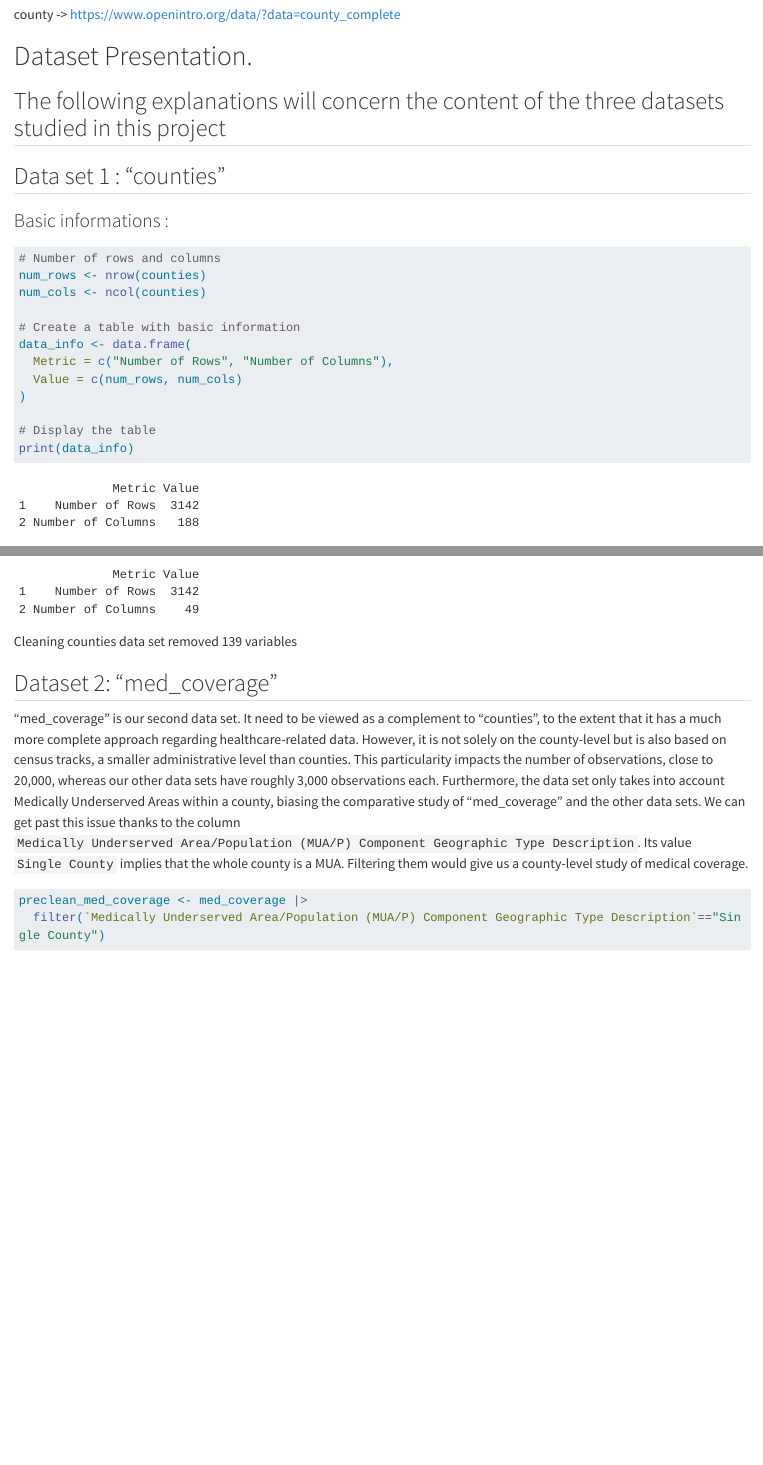
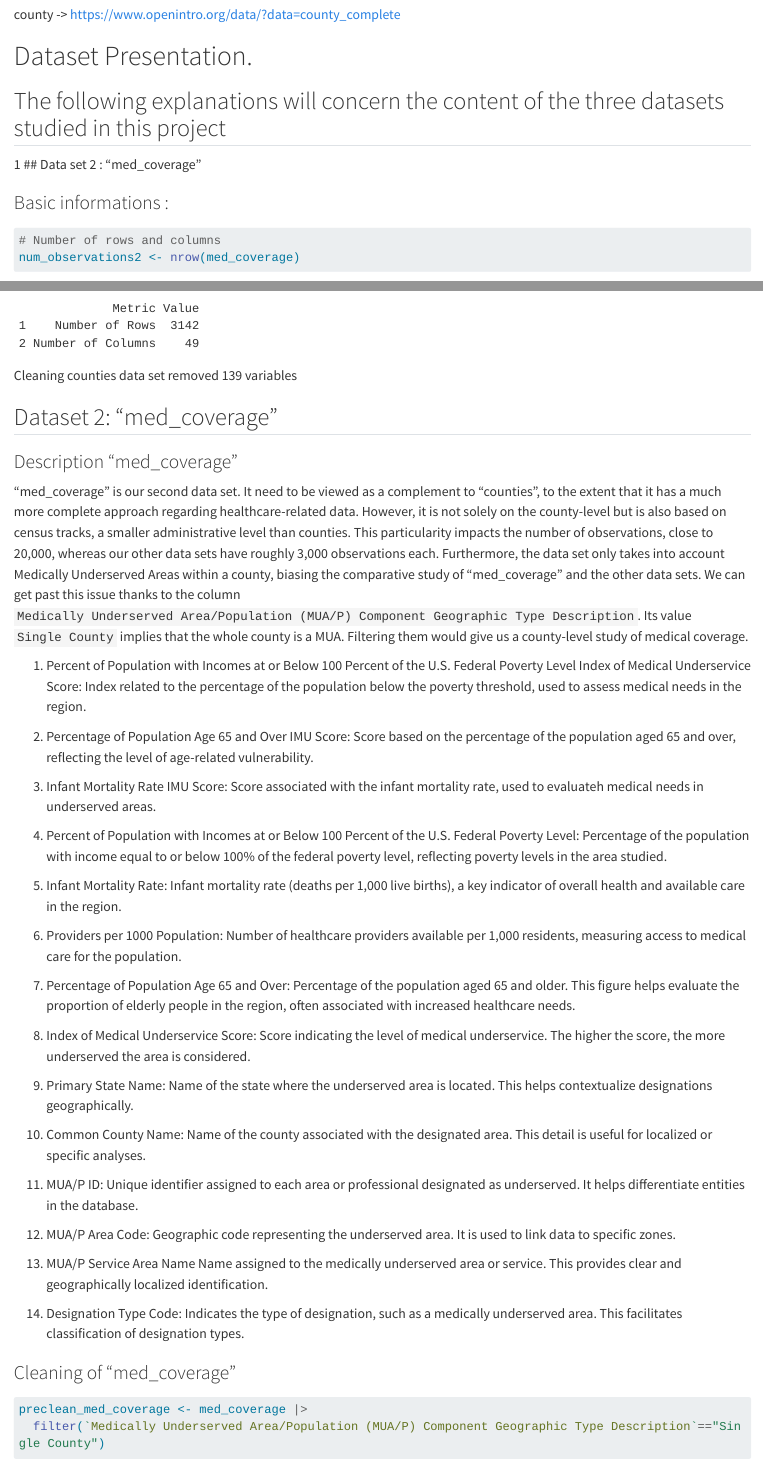
Before and after one commit to jalilv92/DM-Project-Marechal-Volaris, a Quarto document (DM-Project-Marechal-Volaris.qmd): the page in a window 1100 px wide, from 1300 px down, and a second part further down, joined at a grey line. Rendered offline with R 4.5, knitr and Pandoc in place of Quarto, with nearby package versions; some code elsewhere in the file could not run offline; long lines of code are wrapped.

Commit message:
Antoine : Réorganisation du quarto

````diff
--- a/DM-Project-Marechal-Volaris.qmd
+++ b/DM-Project-Marechal-Volaris.qmd
@@ -28,20 +28,5 @@ county -> https://www.openintro.org/data/?data=county_complete
 
 ## The following explanations will concern the content of the three datasets studied in this project
 
-## Data set 1 : "counties"
 
-### Basic informations :
 
-```{r}
-# Number of rows and columns
-num_rows <- nrow(counties)
-num_cols <- ncol(counties)
-
-# Create a table with basic information
-data_info <- data.frame(
-  Metric = c("Number of Rows", "Number of Columns"),
-  Value = c(num_rows, num_cols)
-)
-
-# Display the table
-print(data_info)
@@ -209,7 +196,53 @@ Cleaning counties data set removed 139 variables
 
 ## Dataset 2: "med_coverage"
 
+### Description "med_coverage"
+
 "med_coverage" is our second data set. It need to be viewed as a complement to "counties", to the extent that it has a much more complete approach regarding healthcare-related data. However, it is not solely on the county-level but is also based on census tracks, a smaller administrative level than counties. This particularity impacts the number of observations, close to 20,000, whereas our other data sets have roughly 3,000 observations each. Furthermore, the data set only takes into account Medically Underserved Areas within a county, biasing the comparative study of "med_coverage" and the other data sets. We can get past this issue thanks to the column `Medically Underserved Area/Population (MUA/P) Component Geographic Type Description`. Its value `Single County` implies that the whole county is a MUA. Filtering them would give us a county-level study of medical coverage.
+
+1. Percent of Population with Incomes at or Below 100 Percent of the U.S.
+Federal Poverty Level Index of Medical Underservice Score: Index related to the percentage of the population below the poverty threshold, used to assess medical needs in the region.
+
+2. Percentage of Population Age 65 and Over IMU Score:
+Score based on the percentage of the population aged 65 and over, reflecting the level of age-related vulnerability.
+
+3. Infant Mortality Rate IMU Score:
+Score associated with the infant mortality rate, used to evaluateh medical needs in underserved areas.
+
+4. Percent of Population with Incomes at or Below 100 Percent of the U.S. Federal Poverty Level:
+Percentage of the population with income equal to or below 100% of the federal poverty level, reflecting poverty levels in the area studied.
+
+5. Infant Mortality Rate:
+Infant mortality rate (deaths per 1,000 live births), a key indicator of overall health and available care in the region.
+
+6. Providers per 1000 Population:
+Number of healthcare providers available per 1,000 residents, measuring access to medical care for the population.
+
+7. Percentage of Population Age 65 and Over:
+Percentage of the population aged 65 and older. This figure helps evaluate the proportion of elderly people in the region, often associated with increased healthcare needs.
+
+8. Index of Medical Underservice Score:
+Score indicating the level of medical underservice. The higher the score, the more underserved the area is considered.
+
+9. Primary State Name:
+Name of the state where the underserved area is located. This helps contextualize designations geographically.
+
+10. Common County Name:
+Name of the county associated with the designated area. This detail is useful for localized or specific analyses.
+
+11. MUA/P ID:
+Unique identifier assigned to each area or professional designated as underserved. It helps differentiate entities in the database.
+
+12. MUA/P Area Code:
+Geographic code representing the underserved area. It is used to link data to specific zones.
+
+13. MUA/P Service Area Name
+Name assigned to the medically underserved area or service. This provides clear and geographically localized identification.
+
+14. Designation Type Code:
+Indicates the type of designation, such as a medically underserved area. This facilitates classification of designation types.
+
+### Cleaning of "med_coverage"
 
 ```{r}
 preclean_med_coverage <- med_coverage |>
````
Also changed, not shown: DM-Project-Marechal-Volaris.qmd (84 more changed lines).
